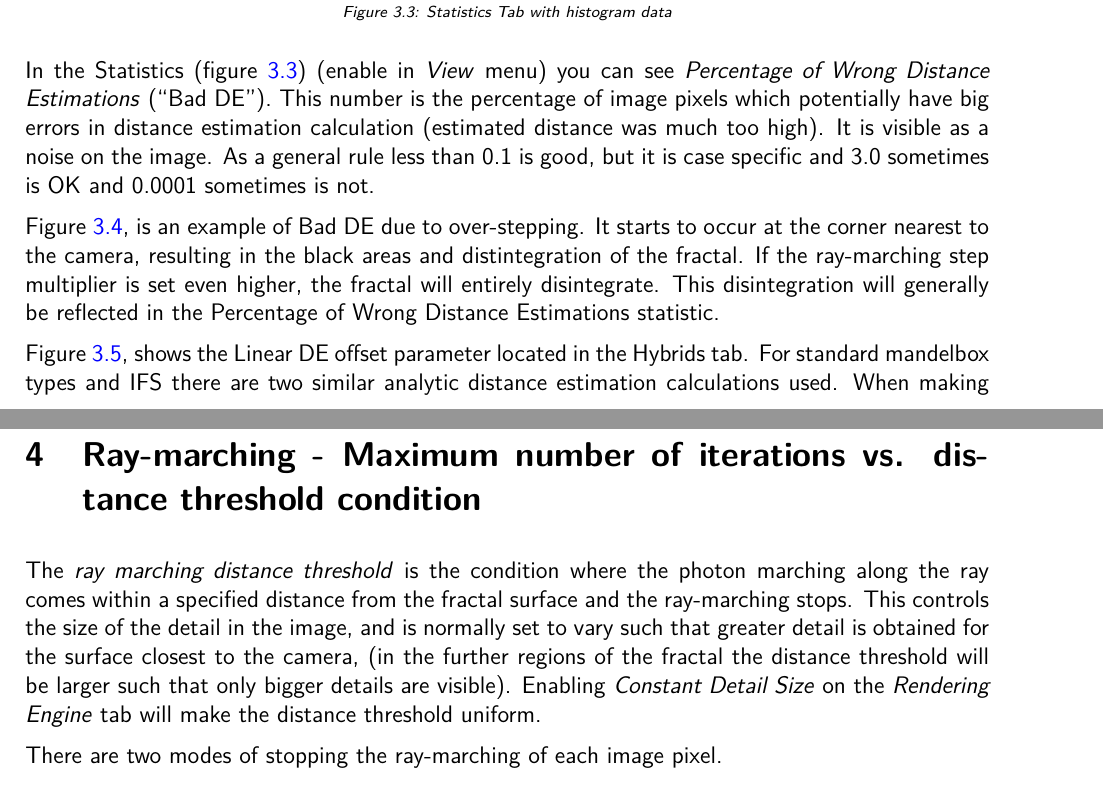
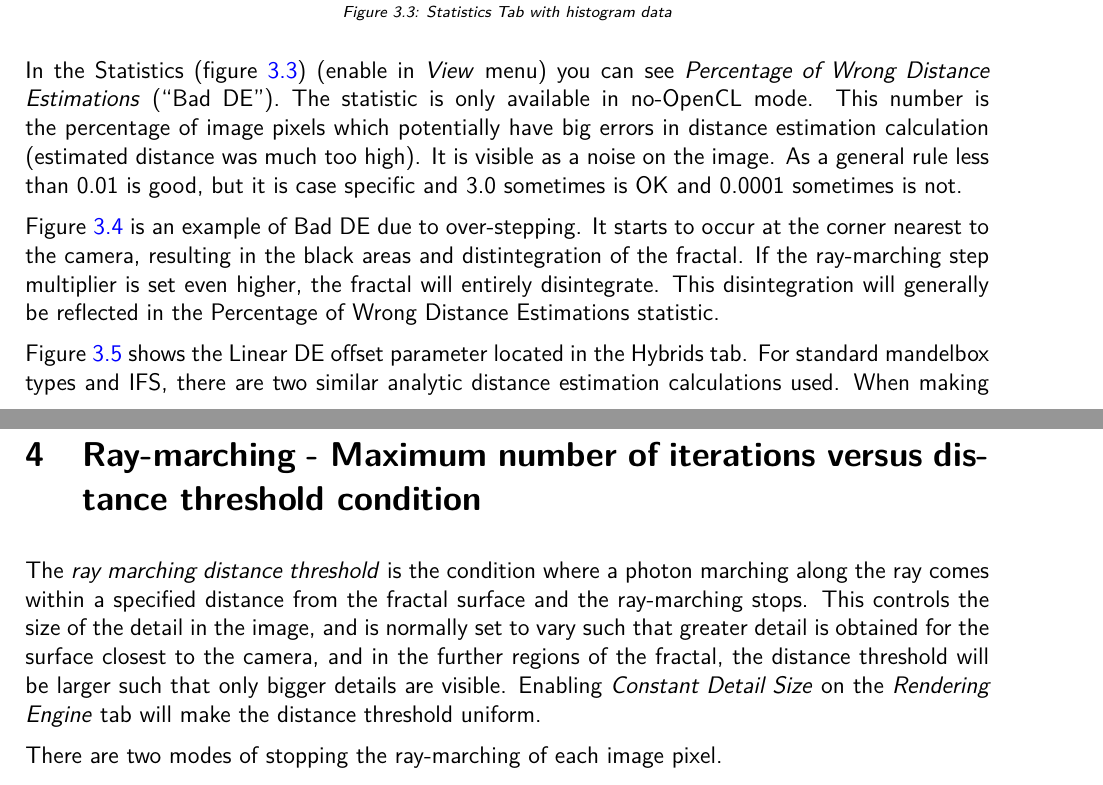
Before and after one commit to buddhi1980/mandelbulber_doc, a LaTeX document (handbook.tex, which reads mandelbulber2/manual/chapters/distance_estimation.tex, mandelbulber2/manual/chapters/maxiter_vs_distthresh.tex): two parts of pages 11 and 13 of 104, joined at a grey line, cut so that both start at the same text. Compiled offline with pdfLaTeX.

Commit message:
distance_estimation.tex and maxiter_vs_distthresh.tex edits

```diff
--- a/mandelbulber2/manual/chapters/distance_estimation.tex
+++ b/mandelbulber2/manual/chapters/distance_estimation.tex
@@ -64,18 +64,18 @@ what location and parameters can produce good DE quality.
 {dock_statistic}{h}
 
 In the Statistics (figure \ref{dock_statistic}) (enable in \emph{View} menu) you can see \emph{Percentage of
-	Wrong Distance Estimations} (``Bad DE''). This number is the percentage of image
+	Wrong Distance Estimations} (``Bad DE''). The statistic is only available in no-OpenCL mode. This number is the percentage of image
 pixels which potentially have big errors in distance estimation calculation
 (estimated distance was much too high). It is visible as a noise on the image.
-As a general rule less than 0.1 is good, but it is case specific and 3.0
+As a general rule less than 0.01 is good, but it is case specific and 3.0
 sometimes is OK and 0.0001 sometimes is not.
 
-Figure \ref{bad_de_menger_sponge}, is an example of Bad DE due to over-stepping. It starts to occur at the corner nearest to the camera, resulting in the black areas and distintegration of the fractal. If the ray-marching step multiplier is set even higher, the fractal will entirely disintegrate. This disintegration will generally be reflected in the Percentage of Wrong Distance Estimations statistic.
+Figure \ref{bad_de_menger_sponge} is an example of Bad DE due to over-stepping. It starts to occur at the corner nearest to the camera, resulting in the black areas and distintegration of the fractal. If the ray-marching step multiplier is set even higher, the fractal will entirely disintegrate. This disintegration will generally be reflected in the Percentage of Wrong Distance Estimations statistic.
 
 \simpleImageWithCaptionHalfWidth{img/manual/media/bad_de_menger_sponge.png}
 {Example of over-stepping}
 {bad_de_menger_sponge}{h}
 
-Figure \ref{linear_de_offset}, shows the Linear DE offset parameter located in the Hybrids tab.
-For standard mandelbox types and IFS there are two similar analytic distance estimation calculations used. When making a hybrid that mixes these types, then adjusting the Linear DE offset parameter can assist in fine tuning the DE calculation.
+Figure \ref{linear_de_offset} shows the Linear DE offset parameter located in the Hybrids tab.
+For standard mandelbox types and IFS, there are two similar analytic distance estimation calculations used. When making a hybrid that mixes these types, adjusting the Linear DE offset parameter can assist in fine tuning the DE calculation.
 
--- a/mandelbulber2/manual/chapters/maxiter_vs_distthresh.tex
+++ b/mandelbulber2/manual/chapters/maxiter_vs_distthresh.tex
@@ -1,12 +1,12 @@
-\section{Ray-marching - Maximum number of iterations vs. distance threshold
-	condition}\label{ray-marching---maximum-number-of-iterations-vs.-distance-threshold-condition}
+\section{Ray-marching - Maximum number of iterations versus distance threshold
+	condition}\label{ray-marching---maximum-number-of-iterations-versus-distance-threshold-condition}
 
-The \emph{ray marching distance threshold}\index{ray marching!distance threshold} is the condition where the photon
+The \emph{ray marching distance threshold}\index{ray marching!distance threshold} is the condition where a photon
 marching along the ray comes within a specified distance from the fractal
 surface and the ray-marching stops. This controls the size of the detail in the
 image, and is normally set to vary such that greater detail is obtained for the
-surface closest to the camera, (in the further regions of the fractal the
-distance threshold will be larger such that only bigger details are visible).
+surface closest to the camera, and in the further regions of the fractal, the
+distance threshold will be larger such that only bigger details are visible.
 Enabling \emph{Constant Detail Size}\index{ray marching!constant detail size} on the \emph{Rendering Engine} tab will
 make the distance threshold uniform.
 
```
Also changed, not shown: mandelbulber2/manual/chapters/distance_estimation.tex (8 more changed lines), mandelbulber2/manual/chapters/maxiter_vs_distthresh.tex (10 more changed lines).
